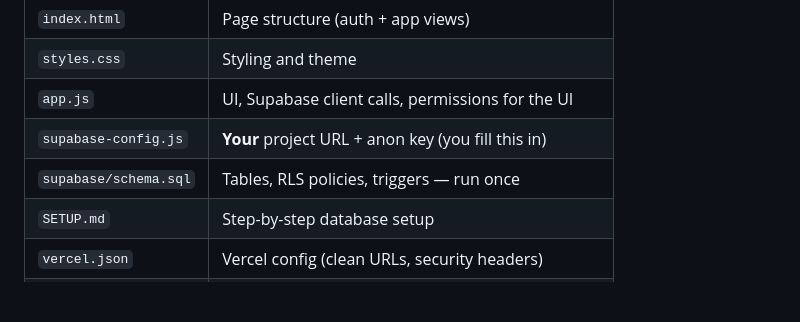
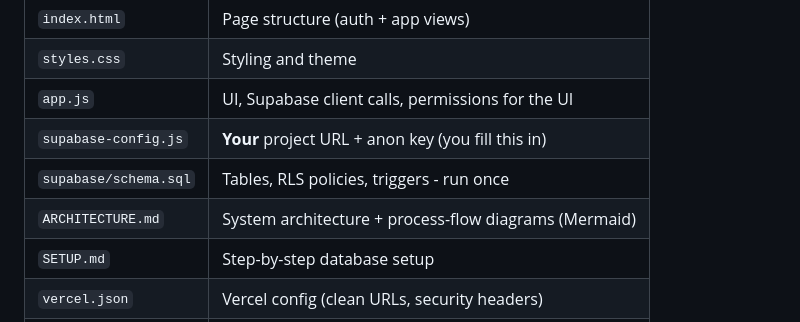
Before and after one commit to rawrmeo/issue-tracker, a Markdown page: README.md, the part around the change. Rendered like a GitHub page; blank space fills up the shorter version.

```diff
--- a/README.md
+++ b/README.md
@@ -57,7 +57,8 @@ Only admins can change the status of an issue
 | `styles.css` | Styling and theme |
 | `app.js` | UI, Supabase client calls, permissions for the UI |
 | `supabase-config.js` | **Your** project URL + anon key (you fill this in) |
-| `supabase/schema.sql` | Tables, RLS policies, triggers — run once |
+| `supabase/schema.sql` | Tables, RLS policies, triggers - run once |
+| `ARCHITECTURE.md` | System architecture + process-flow diagrams (Mermaid) |
 | `SETUP.md` | Step-by-step database setup |
 | `vercel.json` | Vercel config (clean URLs, security headers) |
 | `deploy.ps1` | Windows helper: commit + push in one command |
```
Also changed, not shown: ARCHITECTURE.md (added, +318 -0 lines).
